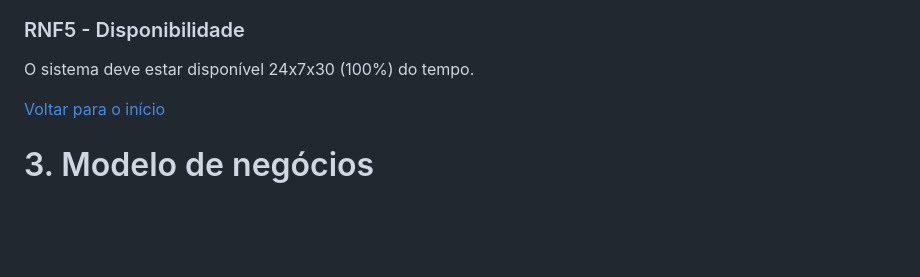
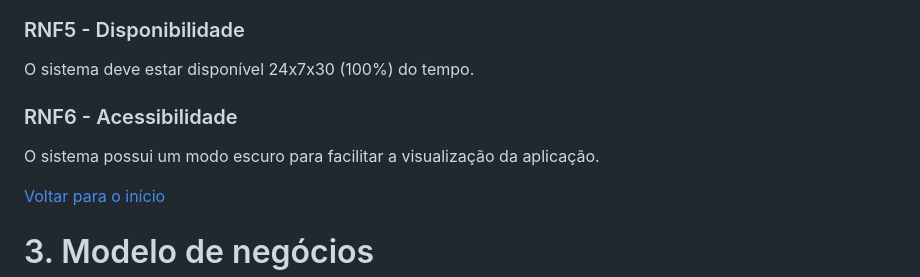
Before and after one commit to TiagoGrizzo/PI-Route-Books, a Markdown page: README.md, the part around the change. Rendered like a GitHub page; folded sections open; blank space fills up the shorter version.

Commit message:
Arrumando e excluindo/adicionando requisitos

```diff
--- a/README.md
+++ b/README.md
@@ -125,6 +125,9 @@ O sistema deve proteger os dados dos usuários contra acesso não autorizado.
 
 ### RNF5 - Disponibilidade
 O sistema deve estar disponível 24x7x30 (100%) do tempo.
+
+### RNF6 - Acessibilidade
+O sistema possui um modo escuro para facilitar a visualização da aplicação.
 </details>
 
 [Voltar para o início](#inicio)
```
